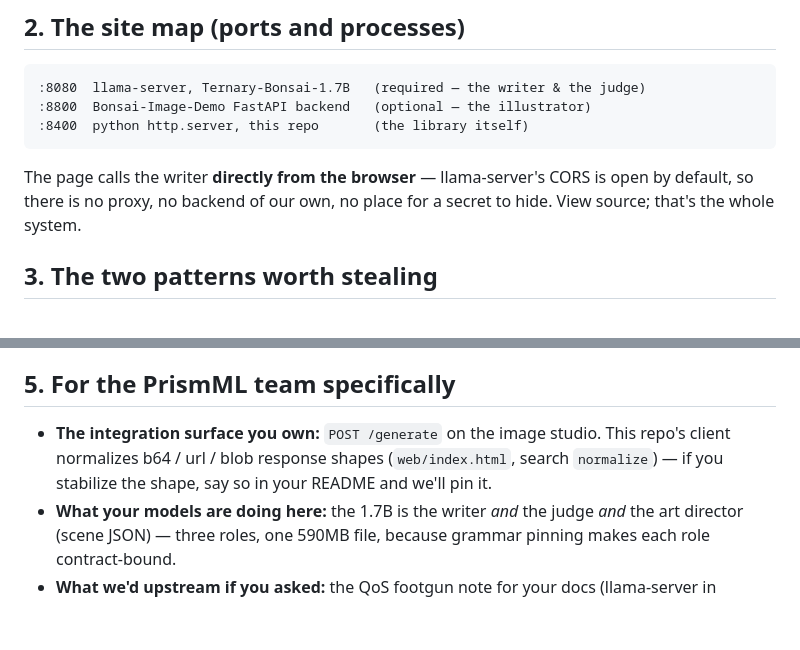
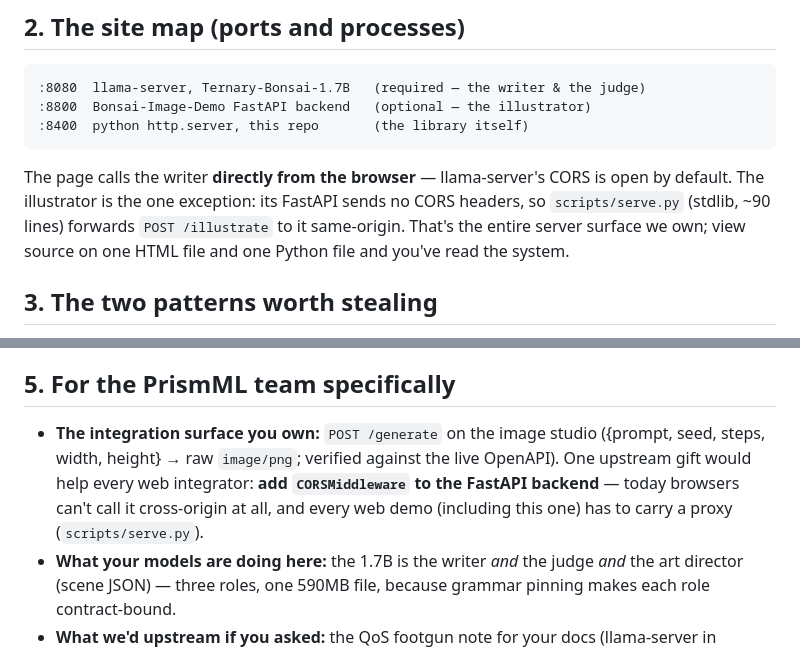
Before and after one commit to ChaiWithJai/the-night-library, a Markdown page: docs/FIELD_GUIDE.md, 2 parts joined by grey strips. GitHub-like rendering; blank space fills up the shorter version.

````diff
--- a/docs/FIELD_GUIDE.md
+++ b/docs/FIELD_GUIDE.md
@@ -31,9 +31,11 @@ projects.
 :8400  python http.server, this repo       (the library itself)
 ```
 
-The page calls the writer **directly from the browser** — llama-server's CORS is
-open by default, so there is no proxy, no backend of our own, no place for a
-secret to hide. View source; that's the whole system.
+The page calls the writer **directly from the browser** — llama-server's CORS
+is open by default. The illustrator is the one exception: its FastAPI sends no
+CORS headers, so `scripts/serve.py` (stdlib, ~90 lines) forwards
+`POST /illustrate` to it same-origin. That's the entire server surface we own;
+view source on one HTML file and one Python file and you've read the system.
 
 ## 3. The two patterns worth stealing
 
@@ -71,10 +73,12 @@ that proves it, and file it. On this ship, finding a footgun is rank.
 
 ## 5. For the PrismML team specifically
 
-- **The integration surface you own:** `POST /generate` on the image studio.
-  This repo's client normalizes b64 / url / blob response shapes
-  (`web/index.html`, search `normalize`) — if you stabilize the shape, say so
-  in your README and we'll pin it.
+- **The integration surface you own:** `POST /generate` on the image studio
+  ({prompt, seed, steps, width, height} → raw `image/png`; verified against
+  the live OpenAPI). One upstream gift would help every web integrator:
+  **add `CORSMiddleware` to the FastAPI backend** — today browsers can't call
+  it cross-origin at all, and every web demo (including this one) has to
+  carry a proxy (`scripts/serve.py`).
 - **What your models are doing here:** the 1.7B is the writer *and* the judge
   *and* the art director (scene JSON) — three roles, one 590MB file, because
   grammar pinning makes each role contract-bound.
````
Also changed, not shown: CONTRIBUTING.md (added, +61 -0 lines), README.md (+7 -5 lines), docs/DEMO.md (added, +82 -0 lines), docs/EXTENDING.md (added, +83 -0 lines), docs/REFERENCE.md (added, +117 -0 lines), screenshots/night-01-story.png, 4 other files.
